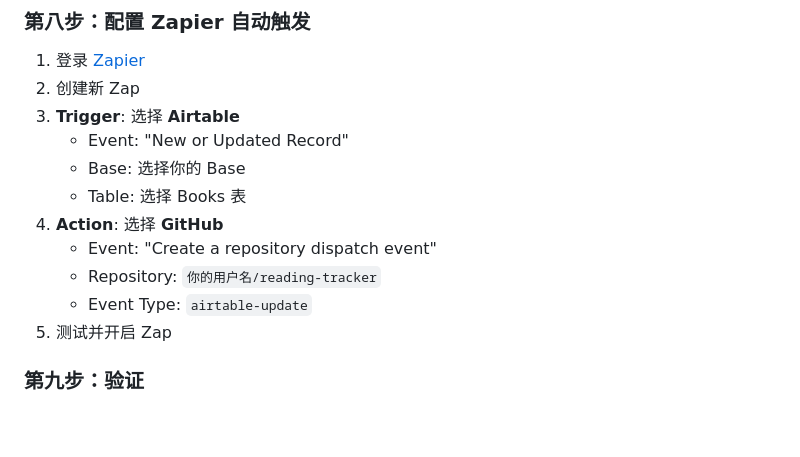
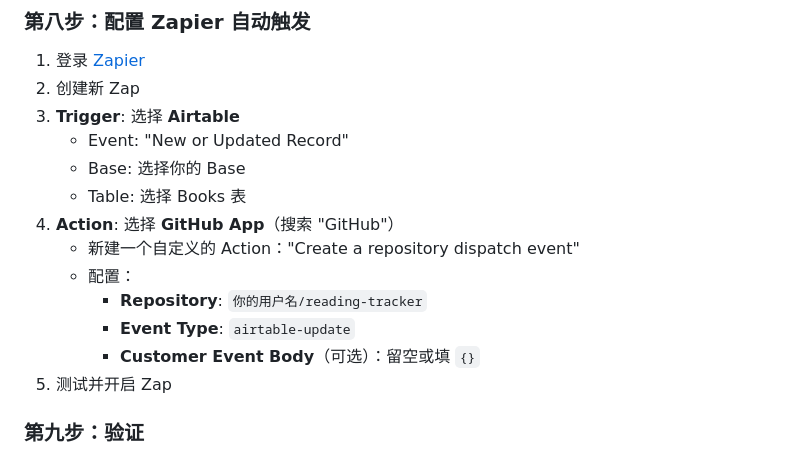
Before and after one commit to Nickilism/reading-tracker, a Markdown page: README.md, the part around the change. Rendered like a GitHub page; blank space fills up the shorter version.

Commit message:
Add Zapier GitHub action details

```diff
--- a/README.md
+++ b/README.md
@@ -123,10 +123,12 @@ git push -u origin main
    - Event: "New or Updated Record"
    - Base: 选择你的 Base
    - Table: 选择 Books 表
-4. **Action**: 选择 **GitHub**
-   - Event: "Create a repository dispatch event"
-   - Repository: `你的用户名/reading-tracker`
-   - Event Type: `airtable-update`
+4. **Action**: 选择 **GitHub App**（搜索 "GitHub"）
+   - 新建一个自定义的 Action："Create a repository dispatch event"
+   - 配置：
+     - **Repository**: `你的用户名/reading-tracker`
+     - **Event Type**: `airtable-update`
+     - **Customer Event Body**（可选）：留空或填 `{}`
 5. 测试并开启 Zap
 
 ### 第九步：验证
```
